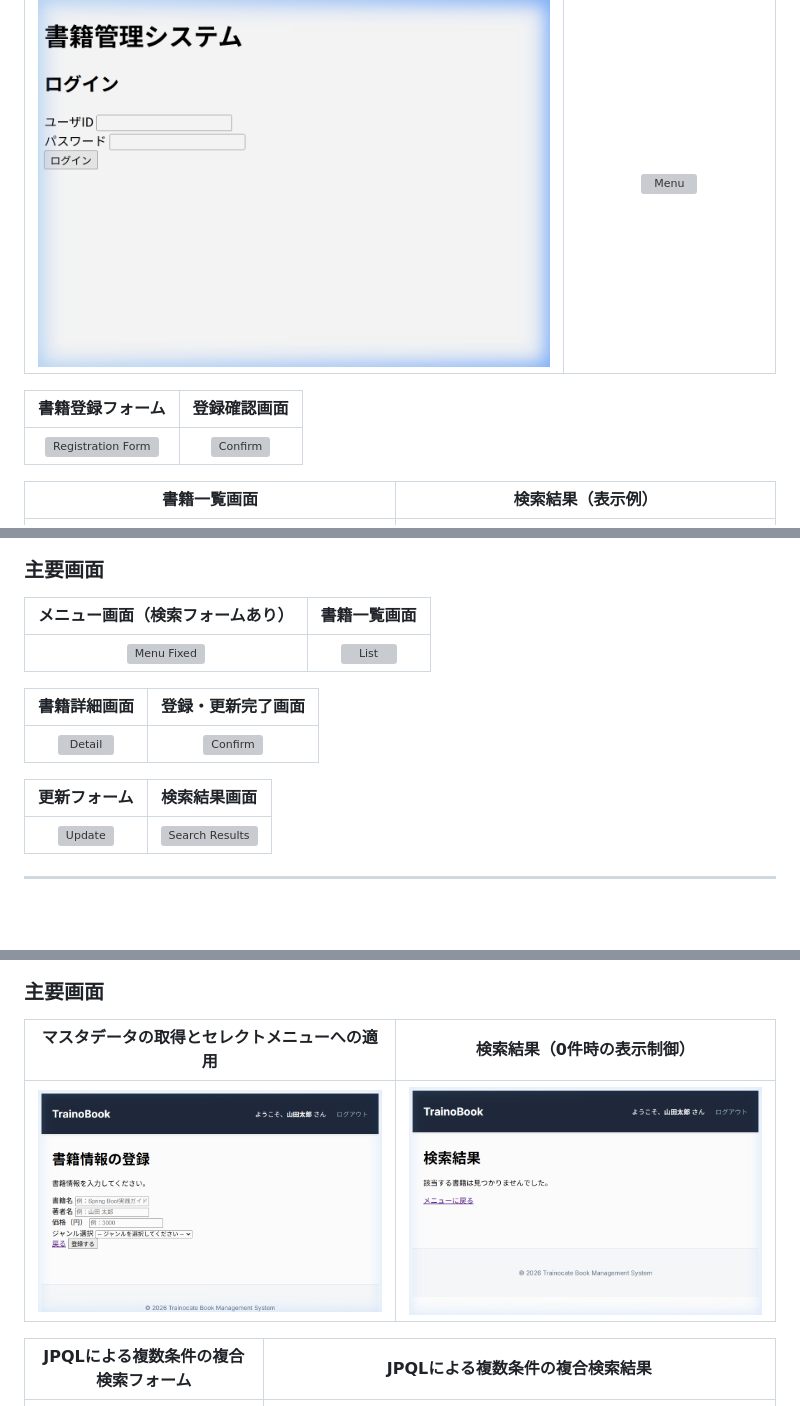
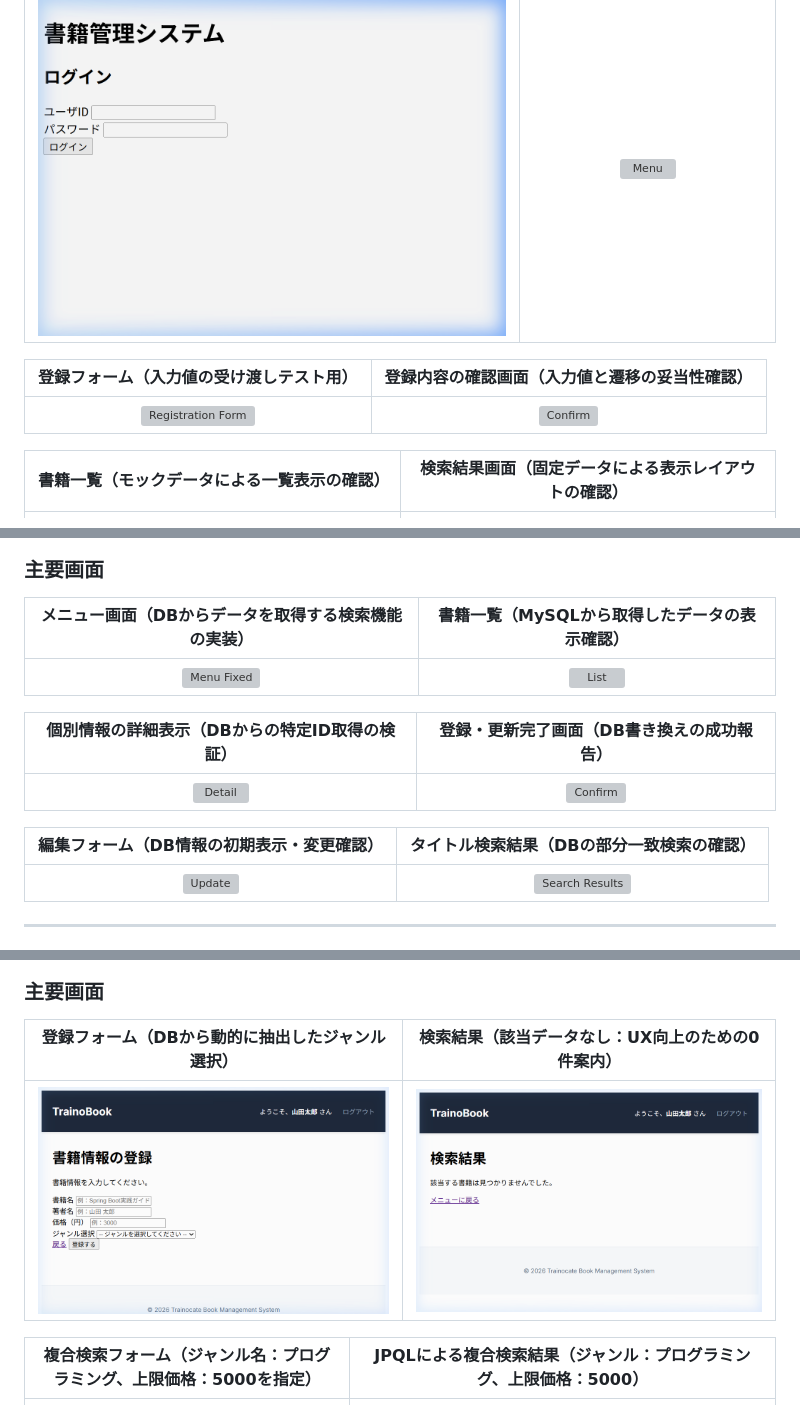
Before and after one commit to juyeongjung1/springboot_personal_practice, a Markdown page: docs/Comprehensive_Design_Specification.md, 3 parts joined by grey strips. Drawn GitHub-style; blank space fills up the shorter version; grey boxes are pictures that could not be loaded.

Commit message:
全体設計書のキャプション刷新：第2章から第6章の画面タイトルを説明的な内容に変更（全19箇所）

````diff
--- a/docs/Comprehensive_Design_Specification.md
+++ b/docs/Comprehensive_Design_Specification.md
@@ -25,11 +25,11 @@ graph LR
 | :---: | :---: |
 | ![Login](images/ch2_login_page_zoom1_5_1775531127831.png) | ![Menu](images/ch2_menu_page_zoom1_5_1775531151398.png) |
 
-| 書籍登録フォーム | 登録確認画面 |
+| 登録フォーム（入力値の受け渡しテスト用） | 登録内容の確認画面（入力値と遷移の妥当性確認） |
 | :---: | :---: |
 | ![Registration Form](images/ch2_registration_form_1775532568369.png) | ![Confirm](images/ch2_confirmation_page_zoom1_5_1775531182266.png) |
 
-| 書籍一覧画面 | 検索結果（表示例） |
+| 書籍一覧（モックデータによる一覧表示の確認） | 検索結果画面（固定データによる表示レイアウトの確認） |
 | :---: | :---: |
 | ![List](images/ch2_list_page_zoom1_5_1775531152394.png) | ![Search Result Mock](images/ch2_search_result_mock_zoom1_5_1775531187711.png) |
 
@@ -55,15 +55,15 @@ graph LR
 ```
 
 ### 主要画面
-| メニュー画面（検索フォームあり） | 書籍一覧画面 |
+| メニュー画面（DBからデータを取得する検索機能の実装） | 書籍一覧（MySQLから取得したデータの表示確認） |
 | :---: | :---: |
 | ![Menu Fixed](images/ch3_menu_screen_fixed_1775532678571.png) | ![List](images/ch3_book_list_plain_1775540092670.png) |
 
-| 書籍詳細画面 | 登録・更新完了画面 |
+| 個別情報の詳細表示（DBからの特定ID取得の検証） | 登録・更新完了画面（DB書き換えの成功報告） |
 | :---: | :---: |
 | ![Detail](images/ch3_detail_png_1775531308770.png) | ![Confirm](images/ch3_confirm_png_1775531334365.png) |
 
-| 更新フォーム | 検索結果画面 |
+| 編集フォーム（DB情報の初期表示・変更確認） | タイトル検索結果（DBの部分一致検索の確認） |
 | :---: | :---: |
 | ![Update](images/ch3_update_png_1775531339324.png) | ![Search Results](images/ch3_search_result_plain_1775540104659.png) |
 
@@ -135,11 +135,11 @@ graph LR
 ```
 
 ### 主要画面
-| マスタデータの取得とセレクトメニューへの適用 | 検索結果（0件時の表示制御） |
+| 登録フォーム（DBから動的に抽出したジャンル選択） | 検索結果（該当データなし：UX向上のための0件案内） |
 | :---: | :---: |
 | ![Genre Select](images/ch6_book_form_genre_zoom1_5.png) | ![Search No Results](images/ch6_search_no_hits_zoom1_5.png) |
 
-| JPQLによる複数条件の複合検索フォーム | JPQLによる複数条件の複合検索結果 |
+| 複合検索フォーム（ジャンル名：プログラミング、上限価格：5000を指定） | JPQLによる複合検索結果（ジャンル：プログラミング、上限価格：5000） |
 | :---: | :---: |
 | ![JPQL Search Form](images/ch6_jpql_search_form_zoom1_5.png) | ![JPQL Search Result](images/ch6_jpql_search_result_zoom1_5.png) |
 
````
Also changed, not shown: other parts of docs/Comprehensive_Design_Specification.md (+4 -4 lines).
